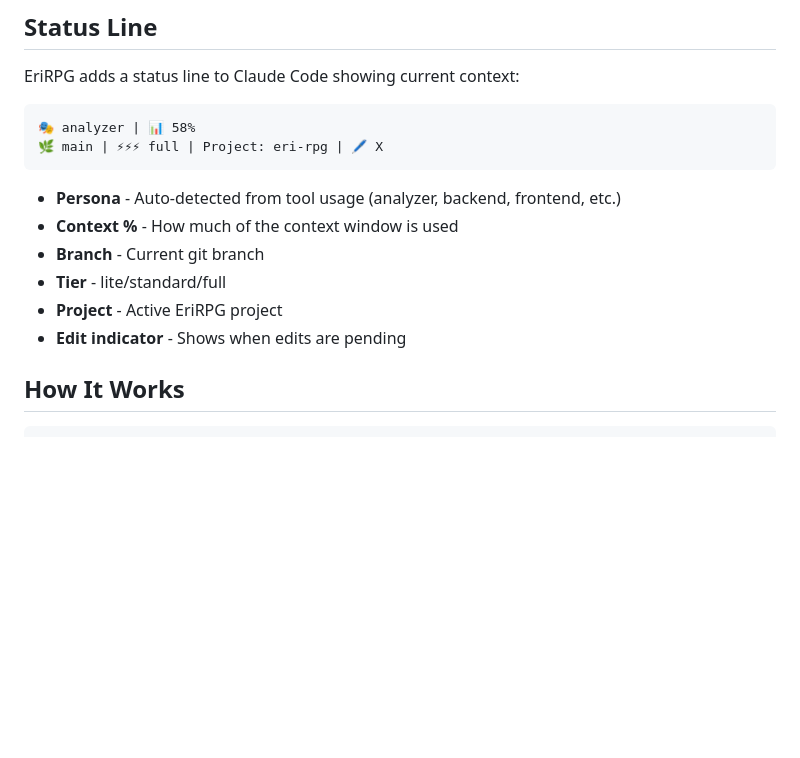
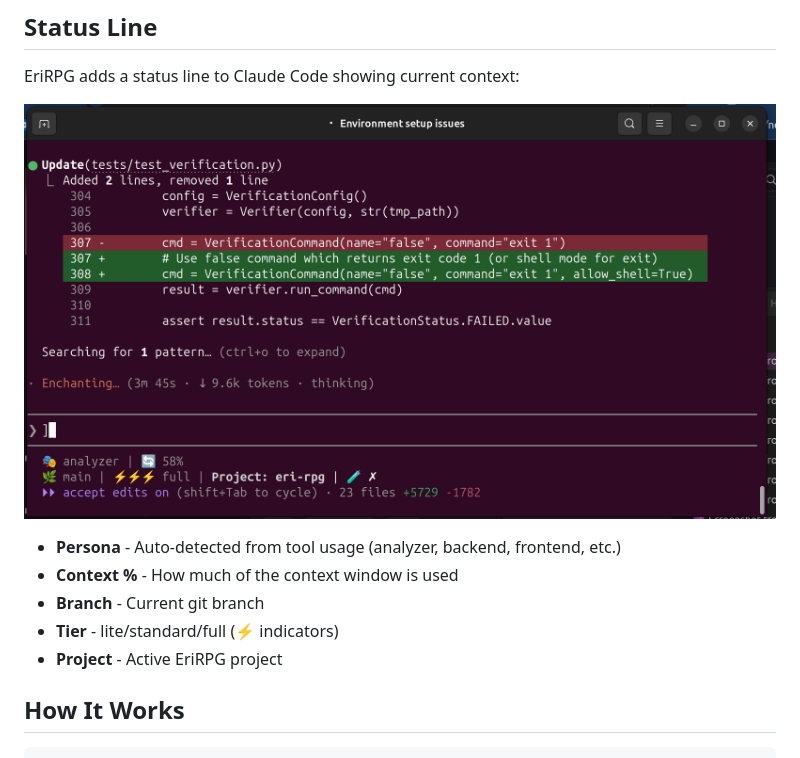
Before and after one commit to CodeAlexx/Eri-Rpg, a Markdown page: README.md, the part around the change. GitHub-like rendering; pictures changed too: docs/images/status-line.png (added); blank space fills up the shorter version.

Commit message:
docs: add status line screenshot to README

````diff
--- a/README.md
+++ b/README.md
@@ -110,17 +110,13 @@ Everything else? Claude handles it.
 
 EriRPG adds a status line to Claude Code showing current context:
 
-```
-🎭 analyzer | 📊 58%
-🌿 main | ⚡⚡⚡ full | Project: eri-rpg | 🖊 X
-```
+![Status Line](docs/images/status-line.png)
 
 - **Persona** - Auto-detected from tool usage (analyzer, backend, frontend, etc.)
 - **Context %** - How much of the context window is used
 - **Branch** - Current git branch
-- **Tier** - lite/standard/full
+- **Tier** - lite/standard/full (⚡ indicators)
 - **Project** - Active EriRPG project
-- **Edit indicator** - Shows when edits are pending
 
 ## How It Works
 
````
